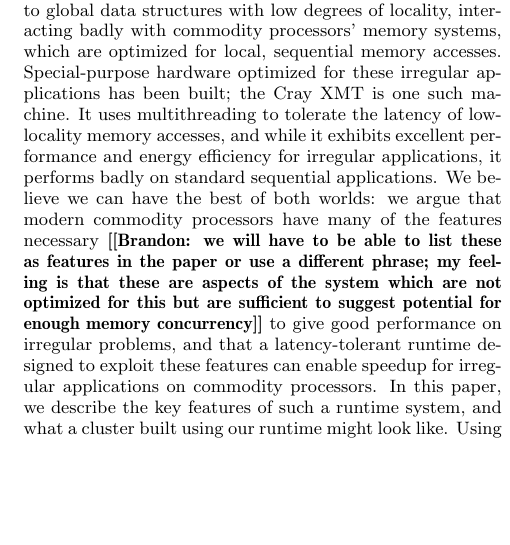
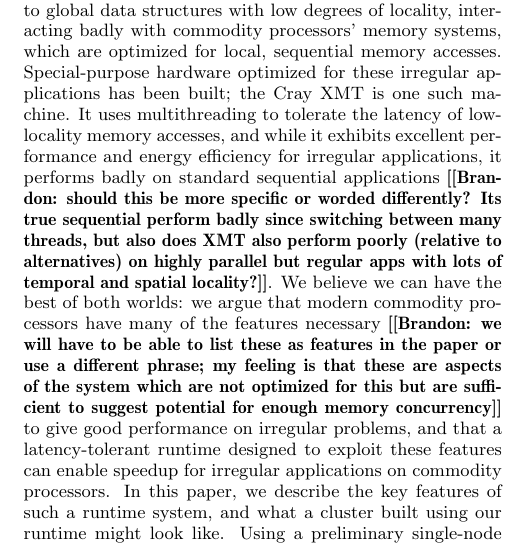
Before and after one commit to uwsampa/grappa, a LaTeX paper (doc/hotpar2011/softxmt-hotpar2011.tex): part of one column of page 1 of 2, cut so that both start at the same text, the shorter picture padded with empty space. Compiled offline with pdfLaTeX.

Commit message:
comment on abstract

```diff
--- a/doc/hotpar2011/softxmt-hotpar2011.tex
+++ b/doc/hotpar2011/softxmt-hotpar2011.tex
@@ -27,7 +27,7 @@
   uses multithreading to tolerate the latency of low-locality memory
   accesses, and while it exhibits excellent performance and energy
   efficiency for irregular applications, it performs badly on standard
-  sequential applications. We believe we can have the best of both
+  sequential applications \todo{Brandon: should this be more specific or worded differently? Its true sequential perform badly since switching between many threads, but also does XMT also perform  poorly (relative to alternatives) on highly parallel but regular apps with lots of temporal and spatial locality?}. We believe we can have the best of both
   worlds: we argue that modern commodity processors have many of the
   features necessary \todo{Brandon: we will have to be able to list these as features in the paper or use a different phrase; my feeling is that these are aspects of the system which are not optimized for this but are sufficient to suggest potential for enough memory concurrency} to give good performance on irregular problems,
   and that a latency-tolerant runtime designed to exploit these
```
